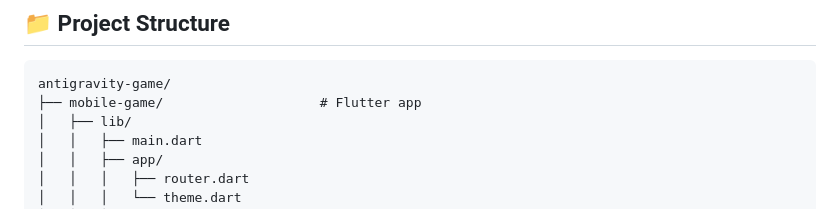
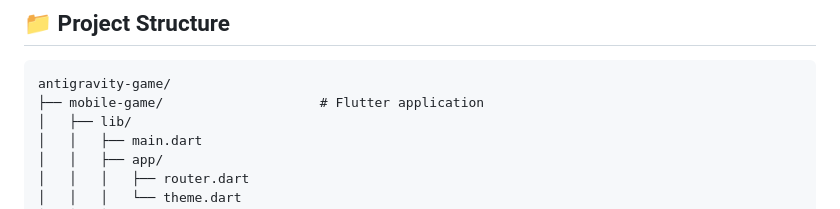
Before and after one commit to umarprogrammer19/Antigravity-Agentic-Game, a Markdown page: README.md, the part around the change. Rendered like a GitHub page.

Commit message:
Flutter Application

````diff
--- a/README.md
+++ b/README.md
@@ -186,7 +186,7 @@ Google's Gemini model (accessed via Antigravity's AI infrastructure) powers all
 
 ```
 antigravity-game/
-├── mobile-game/                    # Flutter app
+├── mobile-game/                    # Flutter application
 │   ├── lib/
 │   │   ├── main.dart
 │   │   ├── app/
````
